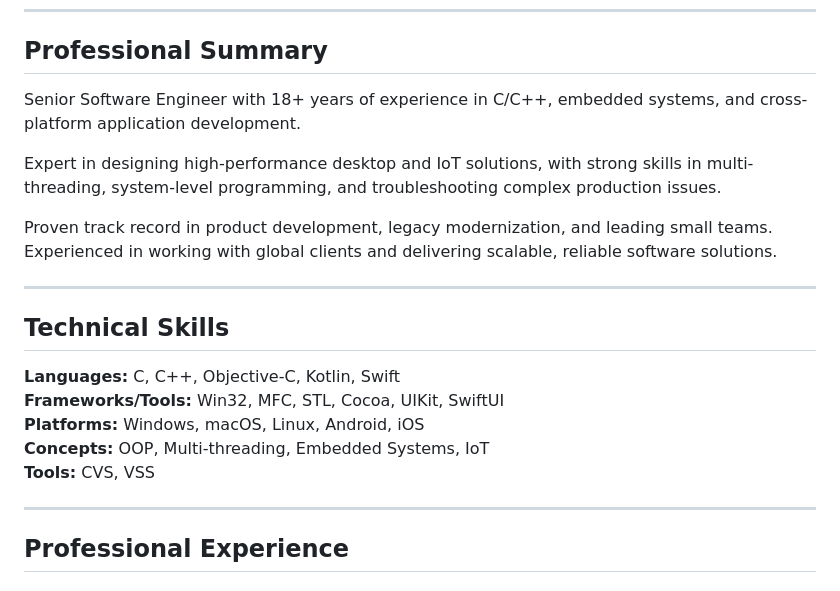
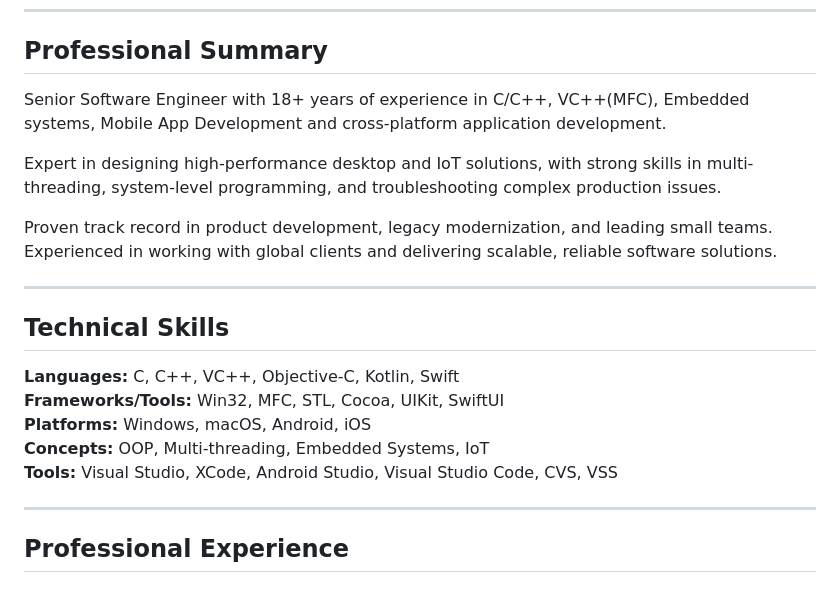
Before and after one commit to GawadePravin/gawadepravin.github.io, a Markdown page: README.md, the part around the change. Rendered like a GitHub page.

```diff
--- a/README.md
+++ b/README.md
@@ -4,7 +4,7 @@
 ---
 
 ## Professional Summary
-Senior Software Engineer with 18+ years of experience in C/C++, embedded systems, and cross-platform application development.
+Senior Software Engineer with 18+ years of experience in C/C++, VC++(MFC), Embedded systems, Mobile App Development and cross-platform application development.
 
 Expert in designing high-performance desktop and IoT solutions, with strong skills in multi-threading, system-level programming, and troubleshooting complex production issues.
 
@@ -13,11 +13,11 @@ Proven track record in product development, legacy modernization, and leading sm
 ---
 
 ## Technical Skills
-**Languages:** C, C++, Objective-C, Kotlin, Swift
+**Languages:** C, C++, VC++, Objective-C, Kotlin, Swift
 **Frameworks/Tools:** Win32, MFC, STL, Cocoa, UIKit, SwiftUI
-**Platforms:** Windows, macOS, Linux, Android, iOS
+**Platforms:** Windows, macOS, Android, iOS
 **Concepts:** OOP, Multi-threading, Embedded Systems, IoT
-**Tools:** CVS, VSS
+**Tools:** Visual Studio, XCode, Android Studio, Visual Studio Code, CVS, VSS
 
 ---
 
```
